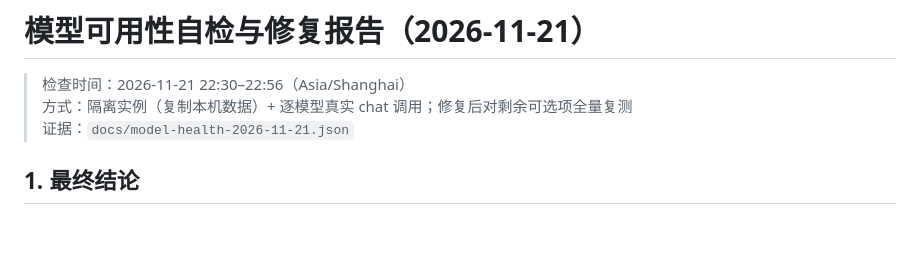
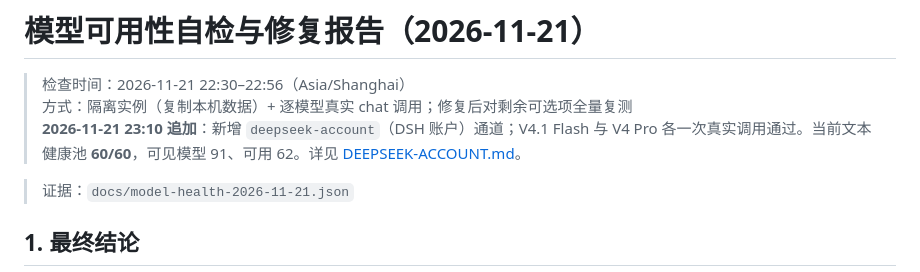
Before and after one commit to zengpu987-ctrl/super-work, a Markdown page: docs/MODEL-HEALTH-2026-11-21.md, the part around the change. Drawn GitHub-style; blank space fills up the shorter version.

```diff
--- a/docs/MODEL-HEALTH-2026-11-21.md
+++ b/docs/MODEL-HEALTH-2026-11-21.md
@@ -2,6 +2,8 @@
 
 > 检查时间：2026-11-21 22:30–22:56（Asia/Shanghai）
 > 方式：隔离实例（复制本机数据）+ 逐模型真实 chat 调用；修复后对剩余可选项全量复测
+> **2026-11-21 23:10 追加**：新增 `deepseek-account`（DSH 账户）通道；V4.1 Flash 与 V4 Pro 各一次真实调用通过。当前文本健康池 **60/60**，可见模型 91、可用 62。详见 [DEEPSEEK-ACCOUNT.md](DEEPSEEK-ACCOUNT.md)。
+
 > 证据：`docs/model-health-2026-11-21.json`
 
 ## 1. 最终结论
```
Also changed, not shown: README.md (+7 -7 lines), docs/DEEPSEEK-ACCOUNT.md (added, +78 -0 lines), docs/INDEX.md (+1 -0 lines), docs/screenshots/48-dsh-account-models.png (added), 11 other files.
